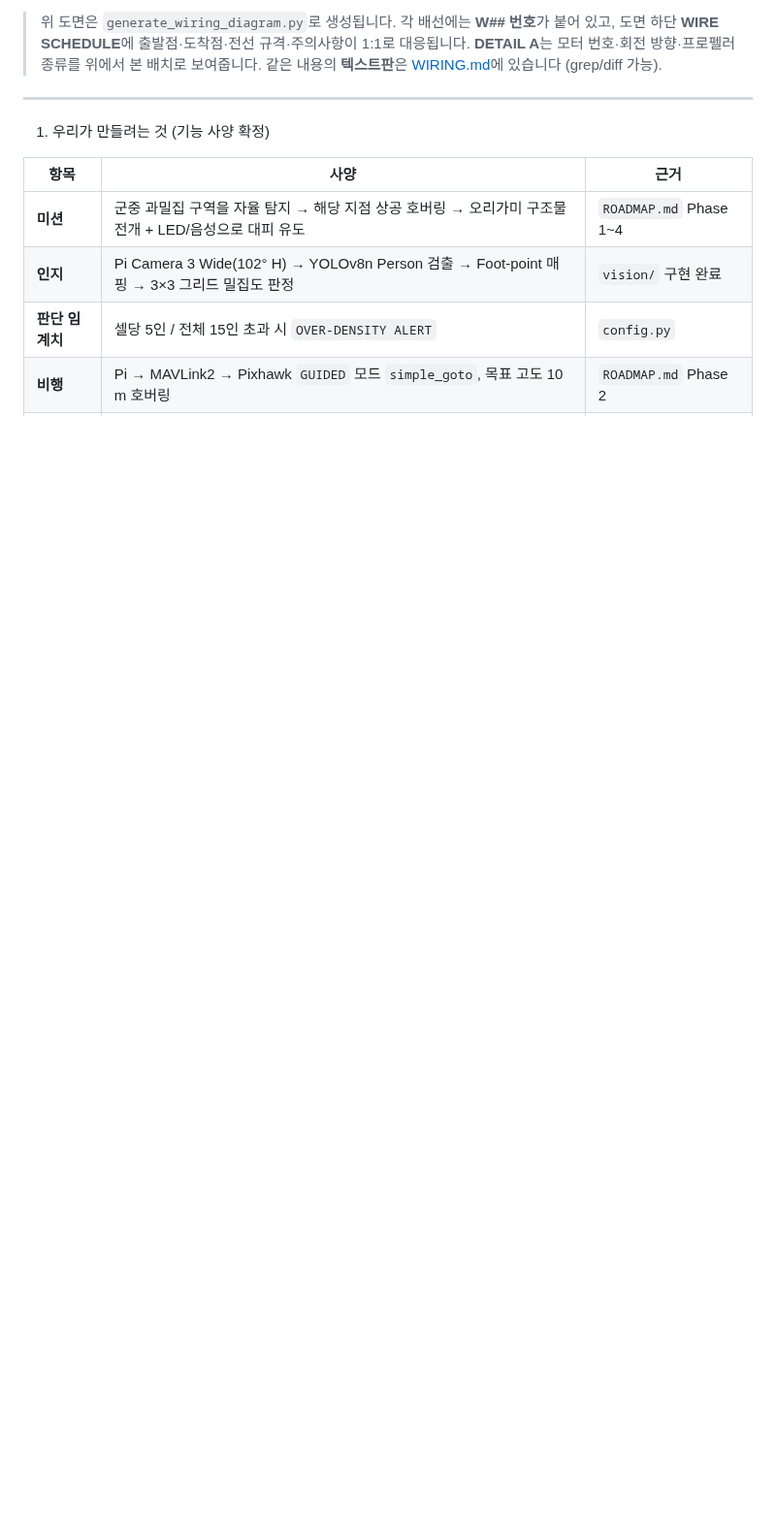
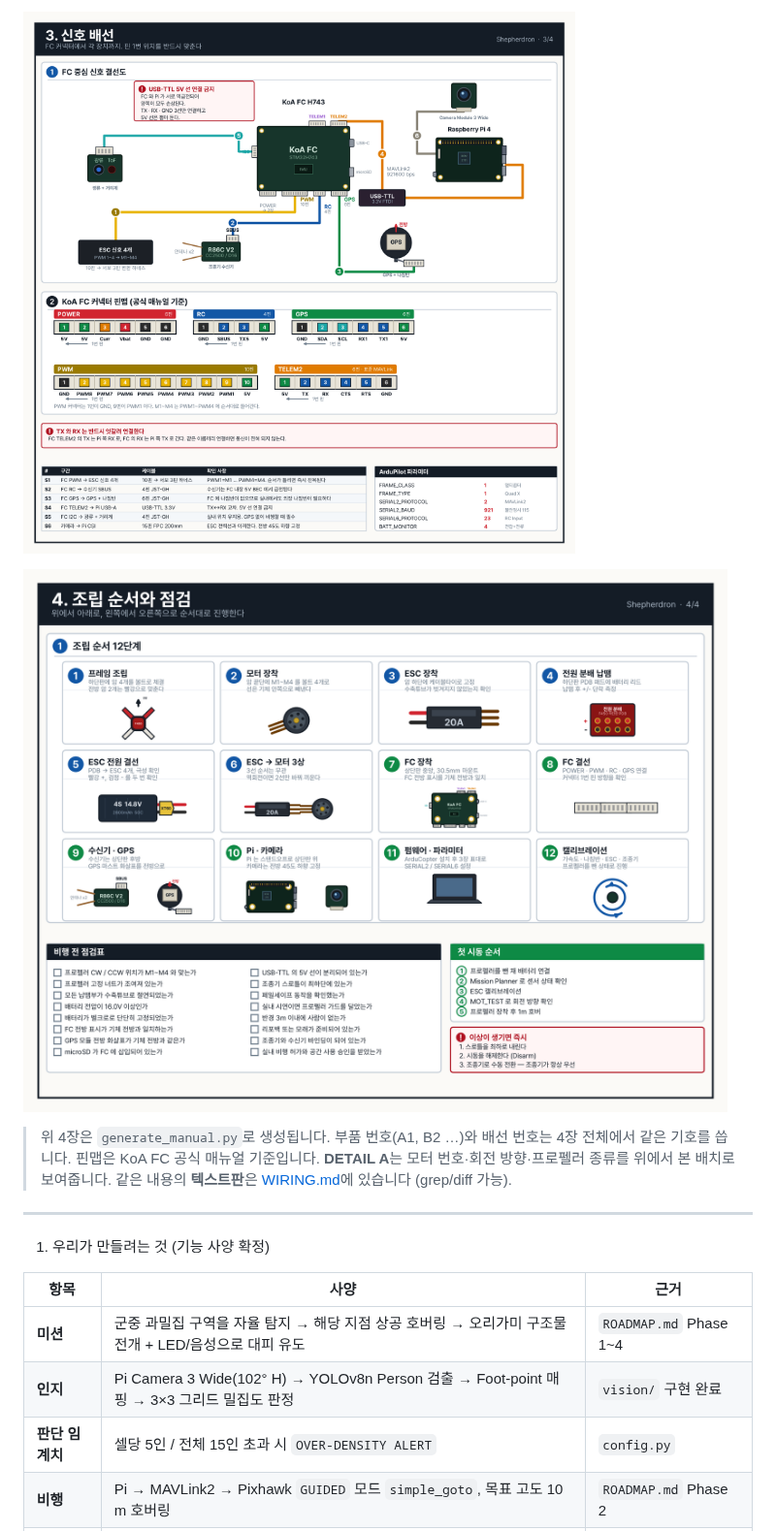
Before and after one commit to kennykimtang/shepherdron, a Markdown page: HARDWARE_SPEC.md, the part around one of its changes. Shown at 97% size. Drawn GitHub-style; pictures changed too: manual_3_signal.png (added), manual_4_assembly.png (added); blank space fills up the shorter version.

```diff
--- a/HARDWARE_SPEC.md
+++ b/HARDWARE_SPEC.md
@@ -100,6 +100,10 @@ LOITER / GUIDED 진입 자체가 막힙니다. GPS + 나침반 일체형 모듈
 
-> 위 도면은 `generate_wiring_diagram.py`로 생성됩니다. 각 배선에는 **W## 번호**가 붙어 있고,
-> 도면 하단 **WIRE SCHEDULE**에 출발점·도착점·전선 규격·주의사항이 1:1로 대응됩니다.
+![3장 : 신호 배선](manual_3_signal.png)
+
+![4장 : 조립 순서와 점검](manual_4_assembly.png)
+
+> 위 4장은 `generate_manual.py`로 생성됩니다. 부품 번호(A1, B2 …)와 배선 번호는
+> 4장 전체에서 같은 기호를 씁니다. 핀맵은 KoA FC 공식 매뉴얼 기준입니다.
 > **DETAIL A**는 모터 번호·회전 방향·프로펠러 종류를 위에서 본 배치로 보여줍니다.
 > 같은 내용의 **텍스트판**은 [WIRING.md](WIRING.md)에 있습니다 (grep/diff 가능).
 
```
Also changed, not shown: other parts of HARDWARE_SPEC.md (+4 -4 lines), HARDWARE_ARCHITECTURE.md (+1 -1 lines), WIRING.md (+6 -4 lines), manual_1_parts.png (added), manual_2_power.png (added), manual_sheet1_power.png (deleted), manual_sheet2_signal.png (deleted), 1 other file.
